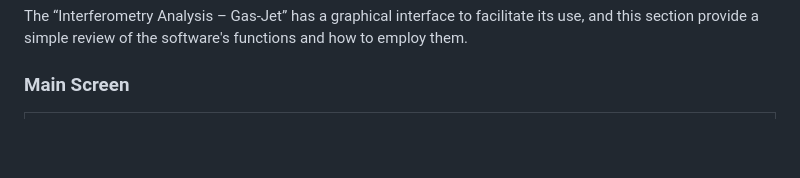
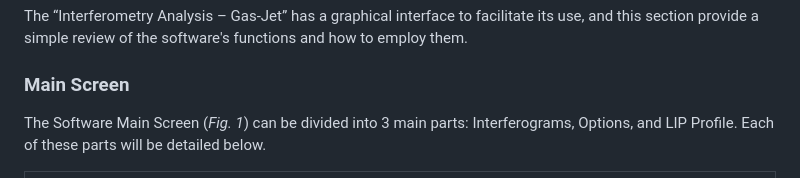
Before and after one commit to JhonathaRicardo/InterferometryAnalysis_GasJet, a Markdown page: README.md, the part around the change. Rendered like a GitHub page; blank space fills up the shorter version.

Commit message:
Update README.md
Signed-off-by: Jhonatha Ricardo dos Santos <jhonatharicardo@gmail.com>

```diff
--- a/README.md
+++ b/README.md
@@ -45,6 +45,7 @@ Users who do not use Python IDEs can utilize the software through the executable
 The “Interferometry Analysis – Gas-Jet” has a graphical interface to facilitate its use, and this section provide a simple review of the software's functions and how to employ them.
 
 ### Main Screen
+The Software Main Screen (*Fig. 1*) can be divided into 3 main parts: Interferograms, Options, and LIP Profile. Each of these parts will be detailed below.
 
 |<img src = '/Images/MainScreen1.png'> |
 |:--:|
```
